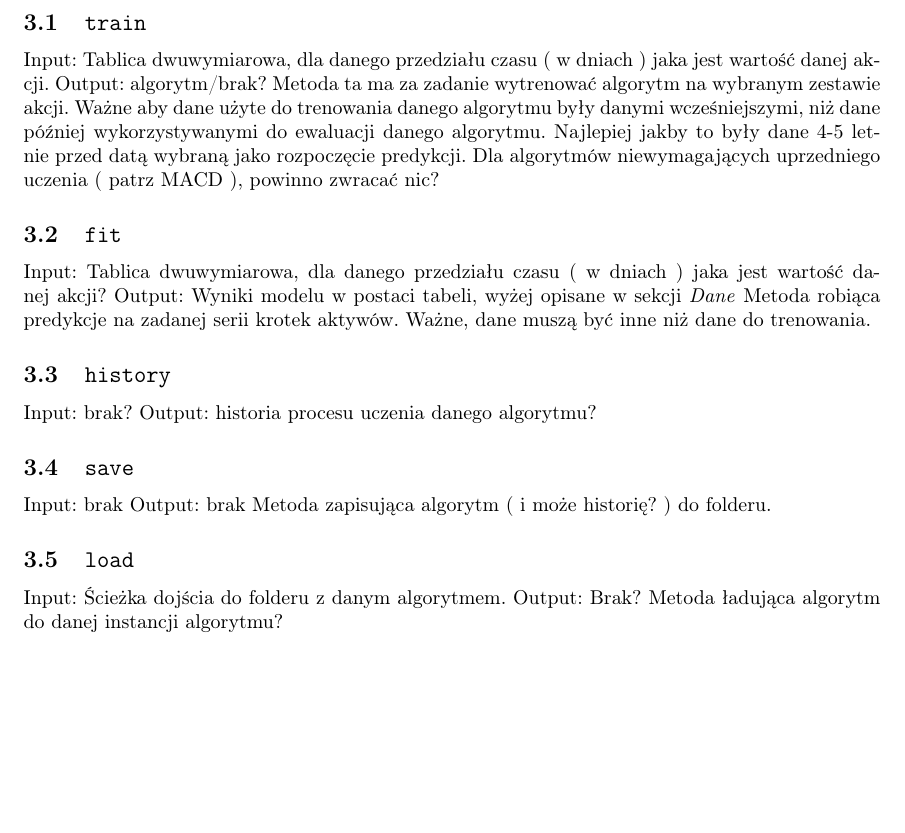
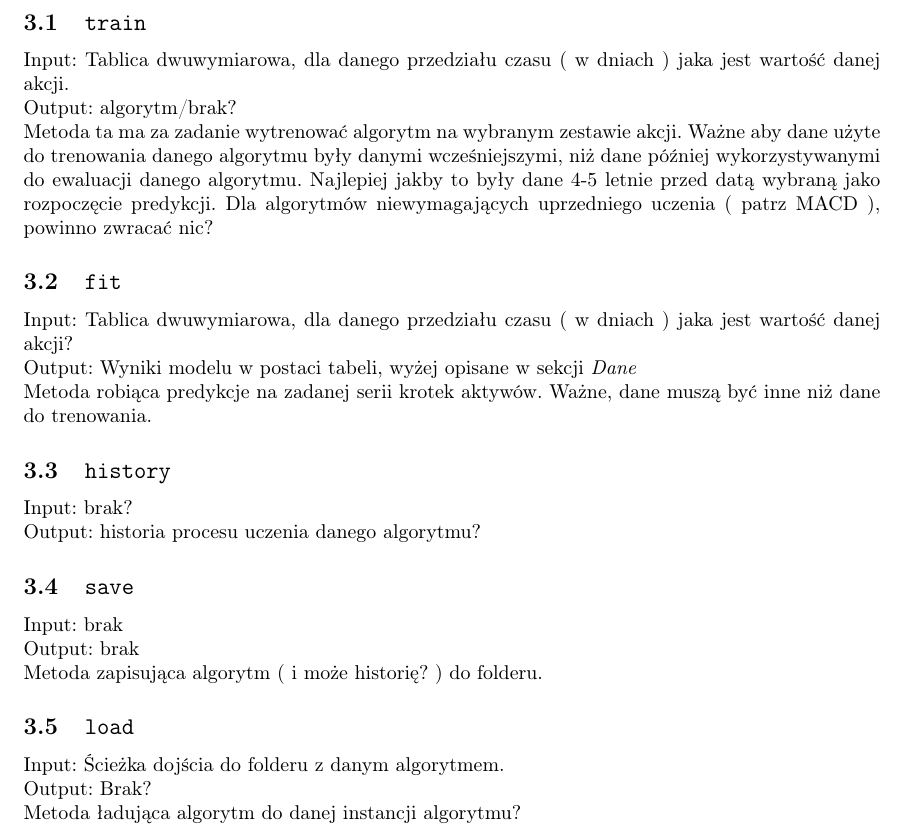
Before and after one commit to MarekBorzyszkowski/QuantumAlgTrading_RP, a LaTeX document (Documents/First_Idea/First_Idea.tex): part of page 3 of 3, cut so that both start at the same text, the shorter picture padded with empty space. Compiled offline with pdfLaTeX.

Commit message:
First_idea Slight polish

```diff
--- a/Documents/First_Idea/First_Idea.tex
+++ b/Documents/First_Idea/First_Idea.tex
@@ -57,27 +57,27 @@ Metody abstrakcyjne jakie będzie posiadać klasa \texttt{TradingAlgorytm}:
 
 
 \subsection{\texttt{train}}
-Input: Tablica dwuwymiarowa, dla danego przedziału czasu ( w dniach ) jaka jest wartość danej akcji.\
-Output: algorytm/brak?\
+Input: Tablica dwuwymiarowa, dla danego przedziału czasu ( w dniach ) jaka jest wartość danej akcji.\\
+Output: algorytm/brak?\\
 Metoda ta ma za zadanie wytrenować algorytm na wybranym zestawie akcji.
 Ważne aby dane użyte do trenowania danego algorytmu były danymi wcześniejszymi, niż dane później wykorzystywanymi do ewaluacji danego algorytmu.
 Najlepiej jakby to były dane 4-5 letnie przed datą wybraną jako rozpoczęcie predykcji.
 Dla algorytmów niewymagających uprzedniego uczenia ( patrz MACD ), powinno zwracać nic?
 \subsection{\texttt{fit}}
-Input: Tablica dwuwymiarowa, dla danego przedziału czasu ( w dniach ) jaka jest wartość danej akcji?\
-Output: Wyniki modelu w postaci tabeli, wyżej opisane w sekcji \emph{Dane}\
+Input: Tablica dwuwymiarowa, dla danego przedziału czasu ( w dniach ) jaka jest wartość danej akcji?\\
+Output: Wyniki modelu w postaci tabeli, wyżej opisane w sekcji \emph{Dane}\\
 Metoda robiąca predykcje na zadanej serii krotek aktywów.
 Ważne, dane muszą być inne niż dane do trenowania.
 \subsection{\texttt{history}}
-Input: brak?\
+Input: brak?\\
 Output: historia procesu uczenia danego algorytmu?
 \subsection{\texttt{save}}
-Input: brak\
-Output: brak\
+Input: brak\\
+Output: brak\\
 Metoda zapisująca algorytm ( i może historię? ) do folderu.
 \subsection{\texttt{load}}
-Input: Ścieżka dojścia do folderu z danym algorytmem.
-Output: Brak?
+Input: Ścieżka dojścia do folderu z danym algorytmem.\\
+Output: Brak?\\
 Metoda ładująca algorytm do danej instancji algorytmu?
 
 \end{document}
```
Also changed, not shown: Documents/First_Idea/First_Idea.pdf.
